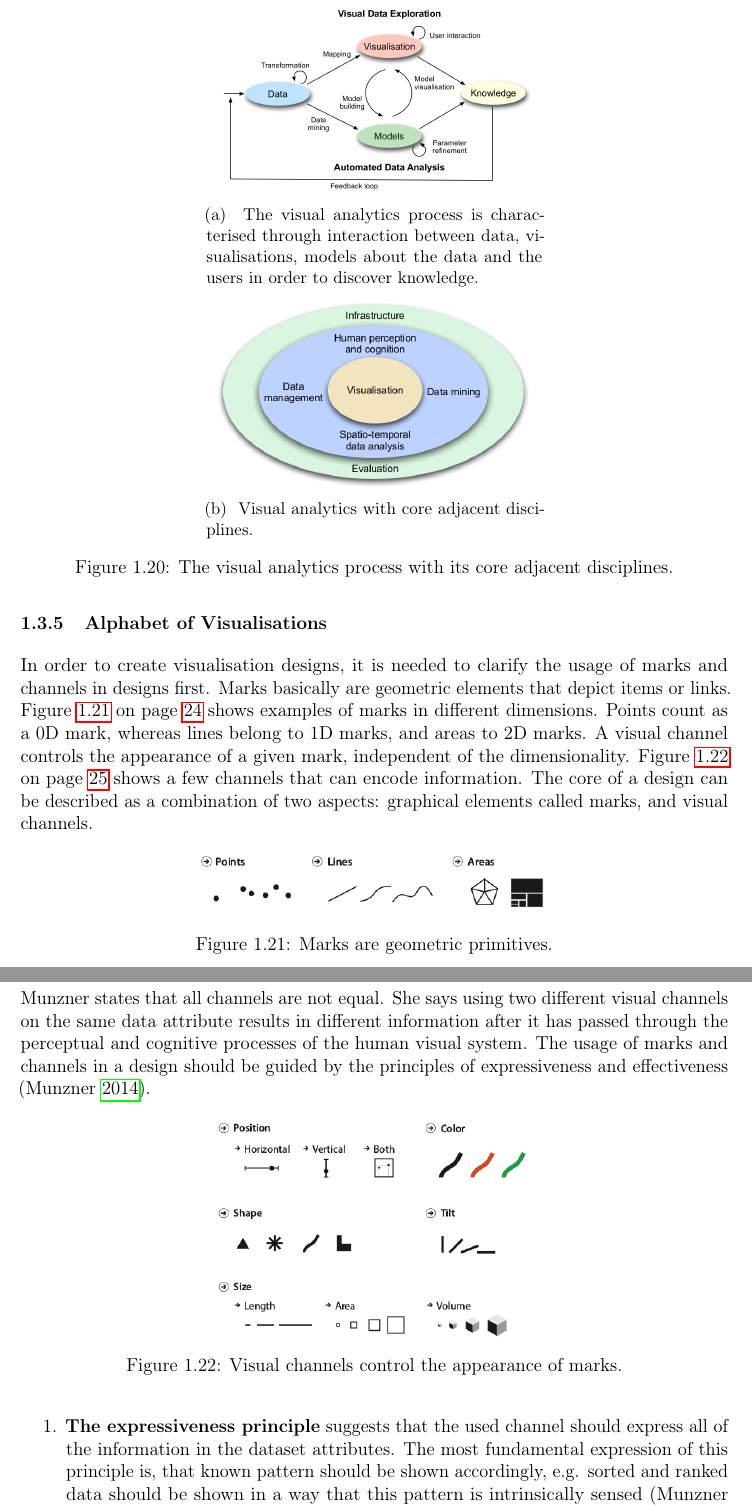
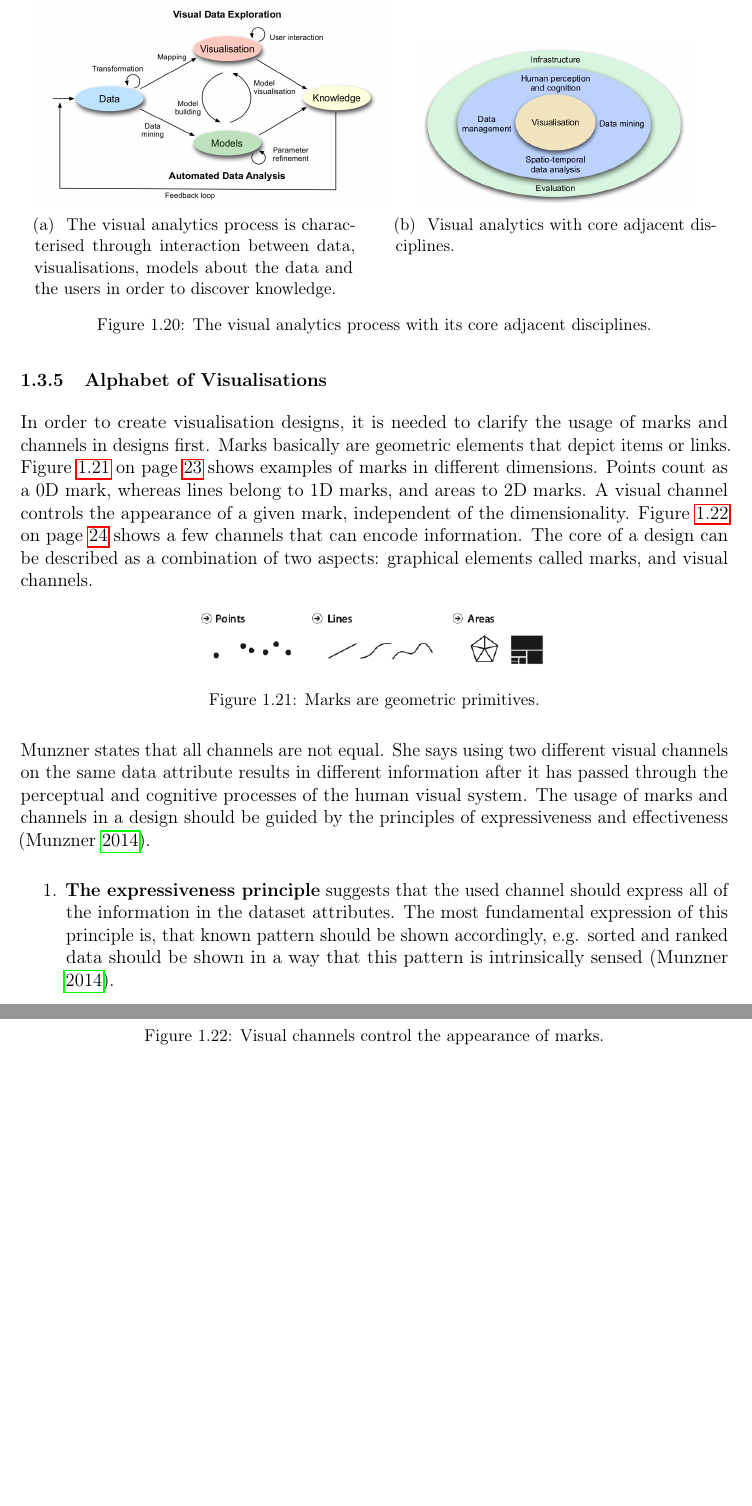
Before and after one commit to Gbeschbacher/m-thesis, a LaTeX document (main.tex, which reads chapters/visualizations/eda.tex, settings/environments.settings.tex): two parts of pages 32 and 33 of 111 before the commit and two parts of pages 31 and 32 of 109 after it, joined at a grey line, cut so that both start at the same text, the shorter picture padded with empty space. Compiled offline with pdfLaTeX.

Commit message:
Update on Overleaf.

```diff
--- a/chapters/visualizations/eda.tex
+++ b/chapters/visualizations/eda.tex
@@ -50,9 +51,9 @@
         The visual analytics process is characterised through interaction between data, visualisations, models about the data and the users in order to discover knowledge.
         \label{fig:va-process}
     }
-  [0.475\linewidth]
+  [0.45\linewidth]
     {
-        \includegraphics[width=0.475\textwidth,keepaspectratio]
+        \includegraphics[width=0.5\textwidth,keepaspectratio]
         {images/va/va-process.png}
     }
     \qquad
@@ -64,9 +65,9 @@
         Visual analytics with core adjacent disciplines.
         \label{fig:va-related}
     }
-    [0.475\linewidth]
+    [0.45\linewidth]
     {
-        \includegraphics[width=0.475\textwidth,keepaspectratio]
+        \includegraphics[width=0.4\textwidth,keepaspectratio]
         {images/va/va-related.png}
     }
 
--- a/settings/environments.settings.tex
+++ b/settings/environments.settings.tex
@@ -5,5 +5,5 @@
 \usepackage{tocloft}
 \setcounter{lofdepth}{2}
 
-\usepackage{caption}
-\usepackage[list=true]{subcaption}
+\usepackage[font=small]{caption}
+\usepackage[font=small,list=true]{subcaption}
```
Also changed, not shown: chapters/visualizations/definitions.tex (+1 -2 lines), chapters/visualizations/overview.tex (+1 -0 lines), chapters/visualizations/eda.tex (3 more changed lines).
